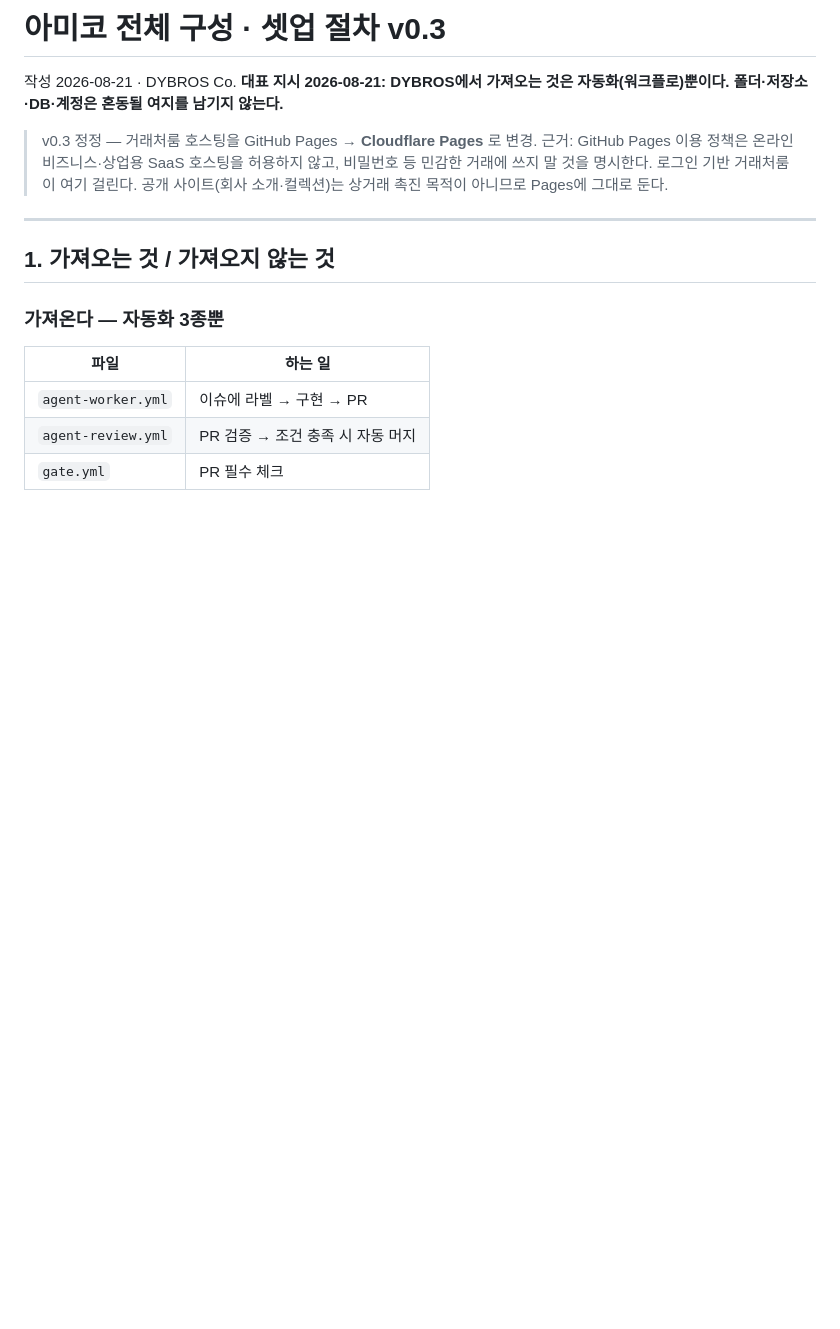
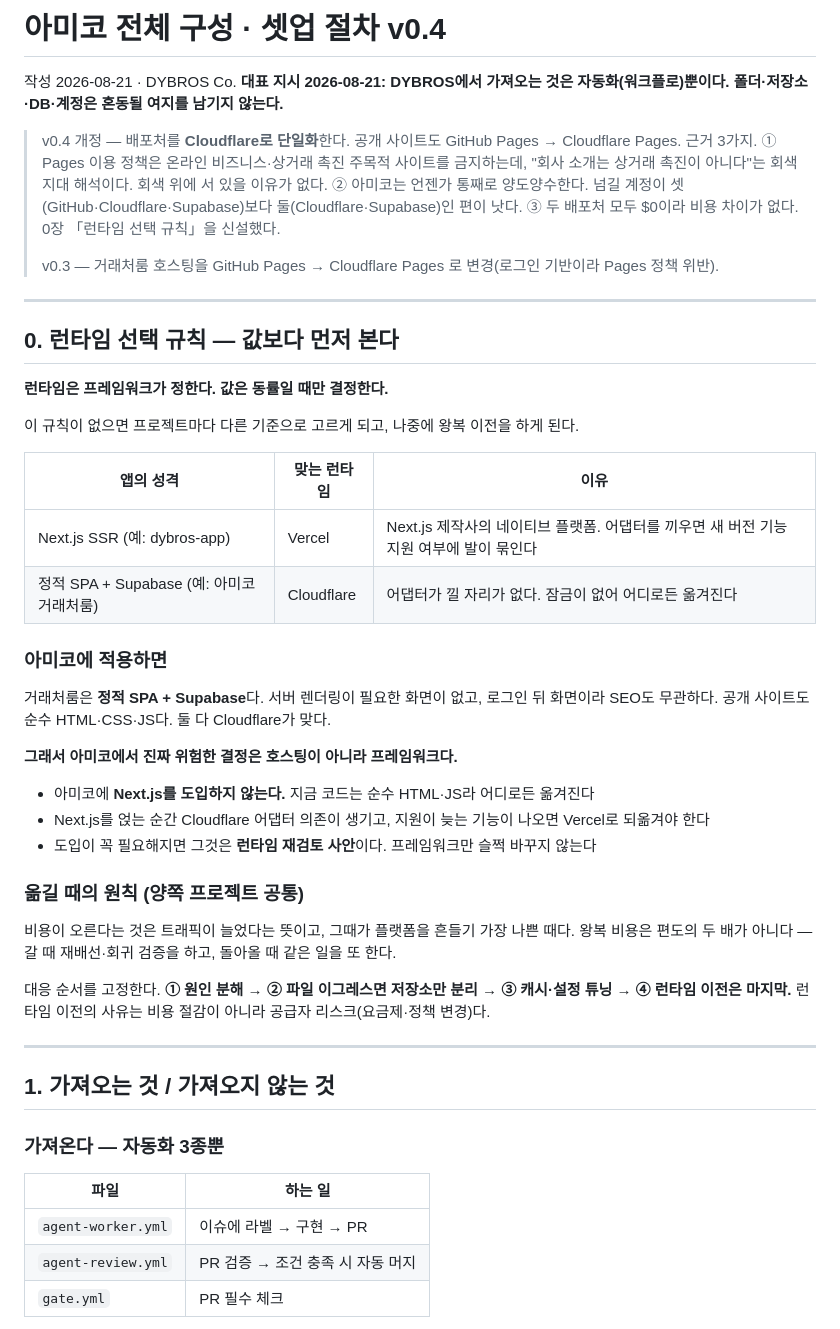
Before and after one commit to dybroskr-maker/amicojeans-site, a Markdown page: docs/전체구성_셋업절차.md, the part around one of its changes. Drawn GitHub-style; blank space fills up the shorter version.

```diff
--- a/docs/전체구성_셋업절차.md
+++ b/docs/전체구성_셋업절차.md
@@ -1,12 +1,48 @@
-# 아미코 전체 구성 · 셋업 절차 v0.3
+# 아미코 전체 구성 · 셋업 절차 v0.4
 
 작성 2026-08-21 · DYBROS Co.
 **대표 지시 2026-08-21: DYBROS에서 가져오는 것은 자동화(워크플로)뿐이다. 폴더·저장소·DB·계정은 혼동될 여지를 남기지 않는다.**
 
-> v0.3 정정 — 거래처룸 호스팅을 GitHub Pages → **Cloudflare Pages** 로 변경.
-> 근거: GitHub Pages 이용 정책은 온라인 비즈니스·상업용 SaaS 호스팅을 허용하지 않고,
-> 비밀번호 등 민감한 거래에 쓰지 말 것을 명시한다. 로그인 기반 거래처룸이 여기 걸린다.
-> 공개 사이트(회사 소개·컬렉션)는 상거래 촉진 목적이 아니므로 Pages에 그대로 둔다.
+> v0.4 개정 — 배포처를 **Cloudflare로 단일화**한다. 공개 사이트도 GitHub Pages → Cloudflare Pages.
+> 근거 3가지. ① Pages 이용 정책은 온라인 비즈니스·상거래 촉진 주목적 사이트를 금지하는데,
+> "회사 소개는 상거래 촉진이 아니다"는 회색지대 해석이다. 회색 위에 서 있을 이유가 없다.
+> ② 아미코는 언젠가 통째로 양도양수한다. 넘길 계정이 셋(GitHub·Cloudflare·Supabase)보다
+> 둘(Cloudflare·Supabase)인 편이 낫다. ③ 두 배포처 모두 $0이라 비용 차이가 없다.
+> 0장 「런타임 선택 규칙」을 신설했다.
+>
+> v0.3 — 거래처룸 호스팅을 GitHub Pages → Cloudflare Pages 로 변경(로그인 기반이라 Pages 정책 위반).
+
+---
+
+## 0. 런타임 선택 규칙 — 값보다 먼저 본다
+
+**런타임은 프레임워크가 정한다. 값은 동률일 때만 결정한다.**
+
+이 규칙이 없으면 프로젝트마다 다른 기준으로 고르게 되고, 나중에 왕복 이전을 하게 된다.
+
+| 앱의 성격 | 맞는 런타임 | 이유 |
+|---|---|---|
+| Next.js SSR (예: dybros-app) | Vercel | Next.js 제작사의 네이티브 플랫폼. 어댑터를 끼우면 새 버전 기능 지원 여부에 발이 묶인다 |
+| 정적 SPA + Supabase (예: 아미코 거래처룸) | Cloudflare | 어댑터가 낄 자리가 없다. 잠금이 없어 어디로든 옮겨진다 |
+
+### 아미코에 적용하면
+
+거래처룸은 **정적 SPA + Supabase**다. 서버 렌더링이 필요한 화면이 없고, 로그인 뒤 화면이라 SEO도 무관하다.
+공개 사이트도 순수 HTML·CSS·JS다. 둘 다 Cloudflare가 맞다.
+
+**그래서 아미코에서 진짜 위험한 결정은 호스팅이 아니라 프레임워크다.**
+
+- 아미코에 **Next.js를 도입하지 않는다.** 지금 코드는 순수 HTML·JS라 어디로든 옮겨진다
+- Next.js를 얹는 순간 Cloudflare 어댑터 의존이 생기고, 지원이 늦는 기능이 나오면 Vercel로 되옮겨야 한다
+- 도입이 꼭 필요해지면 그것은 **런타임 재검토 사안**이다. 프레임워크만 슬쩍 바꾸지 않는다
+
+### 옮길 때의 원칙 (양쪽 프로젝트 공통)
+
+비용이 오른다는 것은 트래픽이 늘었다는 뜻이고, 그때가 플랫폼을 흔들기 가장 나쁜 때다.
+왕복 비용은 편도의 두 배가 아니다 — 갈 때 재배선·회귀 검증을 하고, 돌아올 때 같은 일을 또 한다.
+
+대응 순서를 고정한다. **① 원인 분해 → ② 파일 이그레스면 저장소만 분리 → ③ 캐시·설정 튜닝 → ④ 런타임 이전은 마지막.**
+런타임 이전의 사유는 비용 절감이 아니라 공급자 리스크(요금제·정책 변경)다.
 
 ---
 
```
Also changed, not shown: other parts of docs/전체구성_셋업절차.md (+27 -19 lines).
